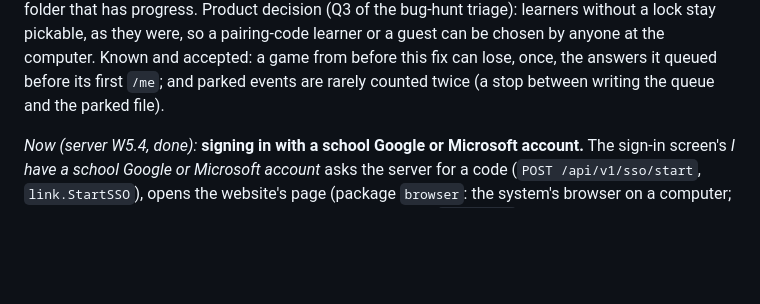
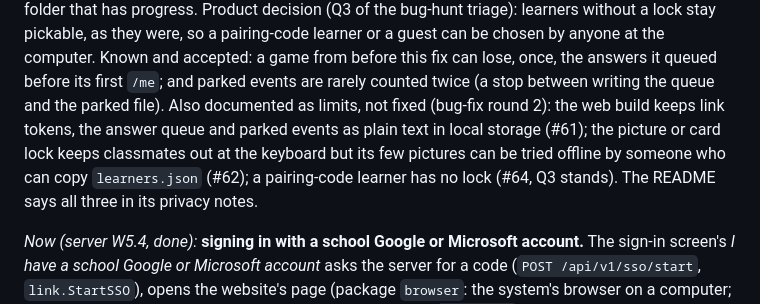
Before and after one commit to halpworld/halpwords, a Markdown page: PLAN.md, the part around the change. Rendered like a GitHub page; blank space fills up the shorter version.

```diff
--- a/PLAN.md
+++ b/PLAN.md
@@ -886,6 +886,12 @@ be chosen by anyone at the computer. Known and accepted: a game from
 before this fix can lose, once, the answers it queued before its first
 `/me`; and parked events are rarely counted twice (a stop between writing the queue and the
 parked file).
+Also documented as limits, not fixed (bug-fix round 2): the web
+build keeps link tokens, the answer queue and parked events as plain
+text in local storage (#61); the picture or card lock keeps classmates
+out at the keyboard but its few pictures can be tried offline by someone
+who can copy `learners.json` (#62); a pairing-code learner has no lock
+(#64, Q3 stands). The README says all three in its privacy notes.
 
 *Now (server W5.4, done):* **signing in with a school Google or
 Microsoft account.** The sign-in screen's *I have a school Google or
```
Also changed, not shown: CHANGELOG.md (+49 -0 lines).
